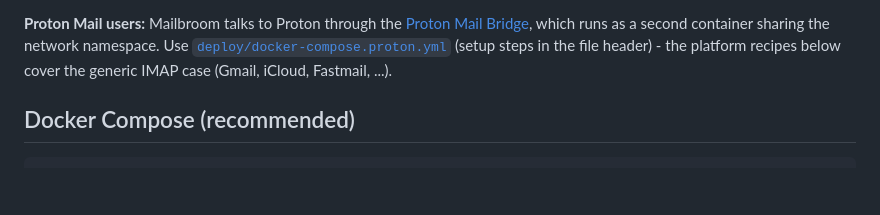
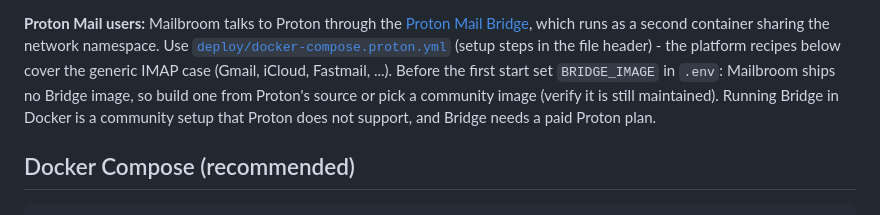
Before and after one commit to mclgoerg/mailbroom, a Markdown page: docs/install.md, the part around the change. Drawn GitHub-style; blank space fills up the shorter version.

Commit message:
docs: explain BRIDGE_IMAGE and the Proton setup caveats in install.md

```diff
--- a/docs/install.md
+++ b/docs/install.md
@@ -26,7 +26,11 @@ Everything set via env can also be configured later in the settings UI
 second container sharing the network namespace. Use
 [`deploy/docker-compose.proton.yml`](../deploy/docker-compose.proton.yml)
 (setup steps in the file header) - the platform recipes below cover the
-generic IMAP case (Gmail, iCloud, Fastmail, ...).
+generic IMAP case (Gmail, iCloud, Fastmail, ...). Before the first start
+set `BRIDGE_IMAGE` in `.env`: Mailbroom ships no Bridge image, so build
+one from Proton's source or pick a community image (verify it is still
+maintained). Running Bridge in Docker is a community setup that Proton
+does not support, and Bridge needs a paid Proton plan.
 
 ## Docker Compose (recommended)
 
```
